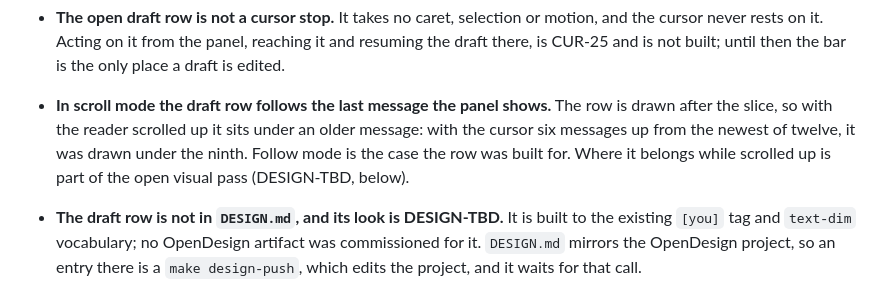
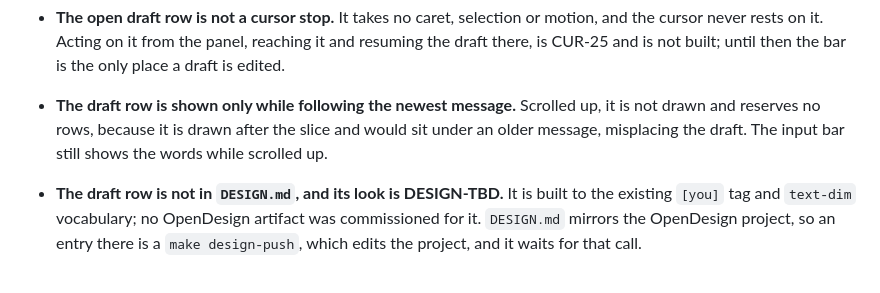
Before and after one commit to curedbylethe/televim, a Markdown page: docs/known-gaps.md, the part around the change. Drawn GitHub-style.

Commit message:
docs: the draft row is shown only while following the newest message
known-gaps described the scroll-mode placement as current behaviour; it
is now hidden while scrolled up. decisions notes the reservation is
follow-only.

```diff
--- a/docs/known-gaps.md
+++ b/docs/known-gaps.md
@@ -233,11 +233,10 @@ Real, and named so they are not mistaken for oversights:
   motion, and the cursor never rests on it. Acting on it from the panel, reaching
   it and resuming the draft there, is CUR-25 and is not built; until then the bar
   is the only place a draft is edited.
-- **In scroll mode the draft row follows the last message the panel shows.** The
-  row is drawn after the slice, so with the reader scrolled up it sits under an
-  older message: with the cursor six messages up from the newest of twelve, it
-  was drawn under the ninth. Follow mode is the case the row was built for. Where
-  it belongs while scrolled up is part of the open visual pass (DESIGN-TBD, below).
+- **The draft row is shown only while following the newest message.** Scrolled
+  up, it is not drawn and reserves no rows, because it is drawn after the slice
+  and would sit under an older message, misplacing the draft. The input bar still
+  shows the words while scrolled up.
 - **The draft row is not in `DESIGN.md`, and its look is DESIGN-TBD.** It is built
   to the existing `[you]` tag and `text-dim` vocabulary; no OpenDesign artifact
   was commissioned for it. `DESIGN.md` mirrors the OpenDesign project, so an entry
```
Also changed, not shown: docs/decisions.md (+1 -1 lines).
